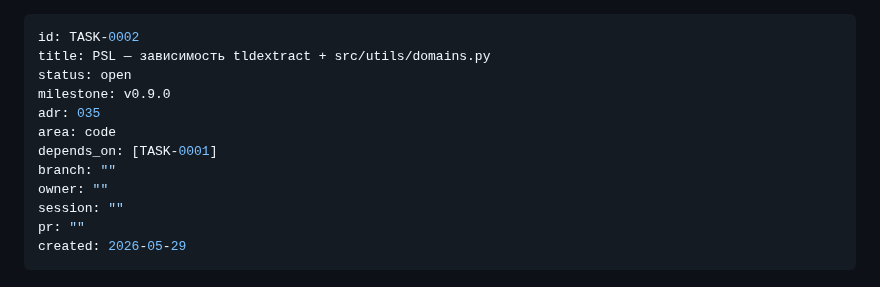
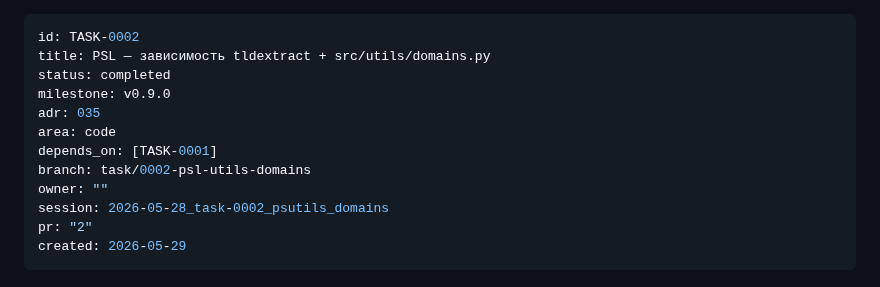
Before and after one commit to nmetluk/whois-watcher, a Markdown page: handoff/tasks/TASK-0002-psl-utils-domains.md, the part around the change. GitHub-like rendering.

Commit message:
chore: update TASK-0002 status to completed

```diff
--- a/handoff/tasks/TASK-0002-psl-utils-domains.md
+++ b/handoff/tasks/TASK-0002-psl-utils-domains.md
@@ -1,15 +1,15 @@
 ---
 id: TASK-0002
 title: PSL — зависимость tldextract + src/utils/domains.py
-status: open
+status: completed
 milestone: v0.9.0
 adr: 035
 area: code
 depends_on: [TASK-0001]
-branch: ""
+branch: task/0002-psl-utils-domains
 owner: ""
-session: ""
-pr: ""
+session: 2026-05-28_task-0002_psutils_domains
+pr: "2"
 created: 2026-05-29
 ---
 
```
